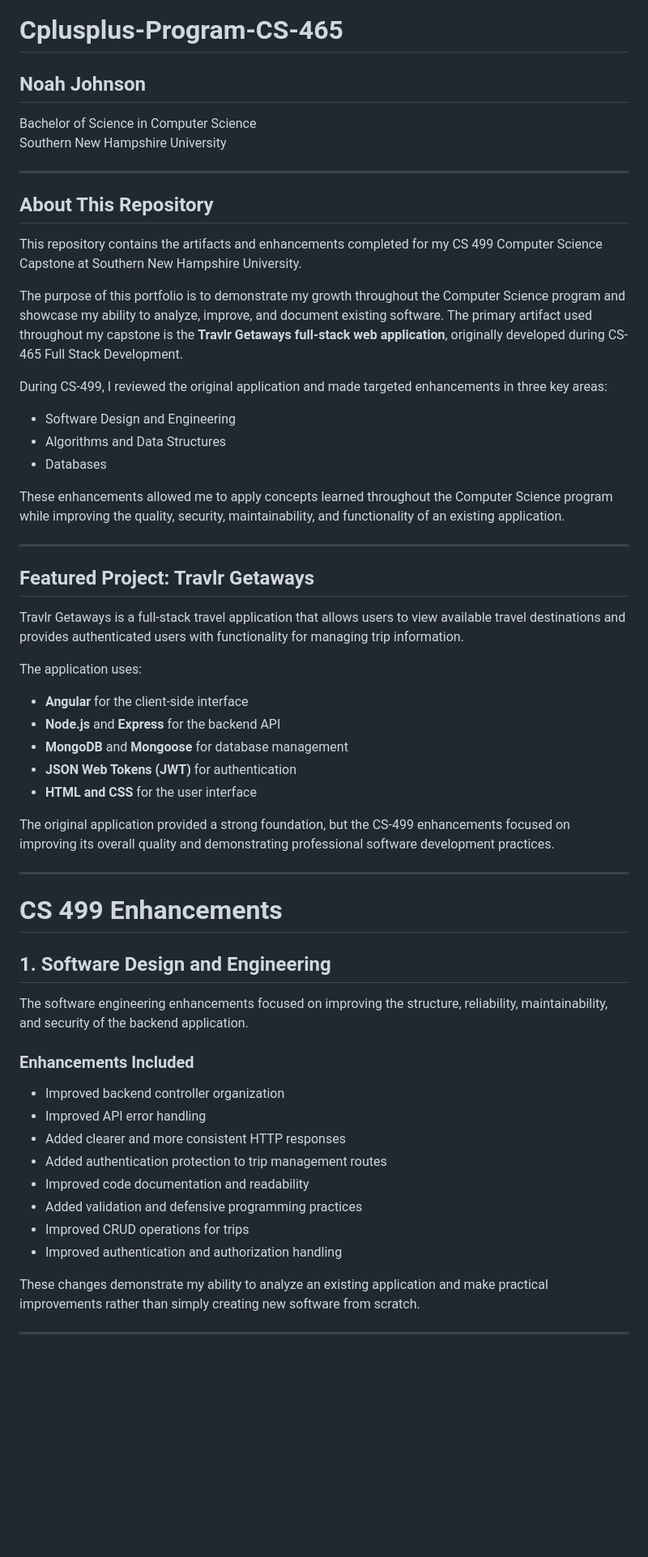
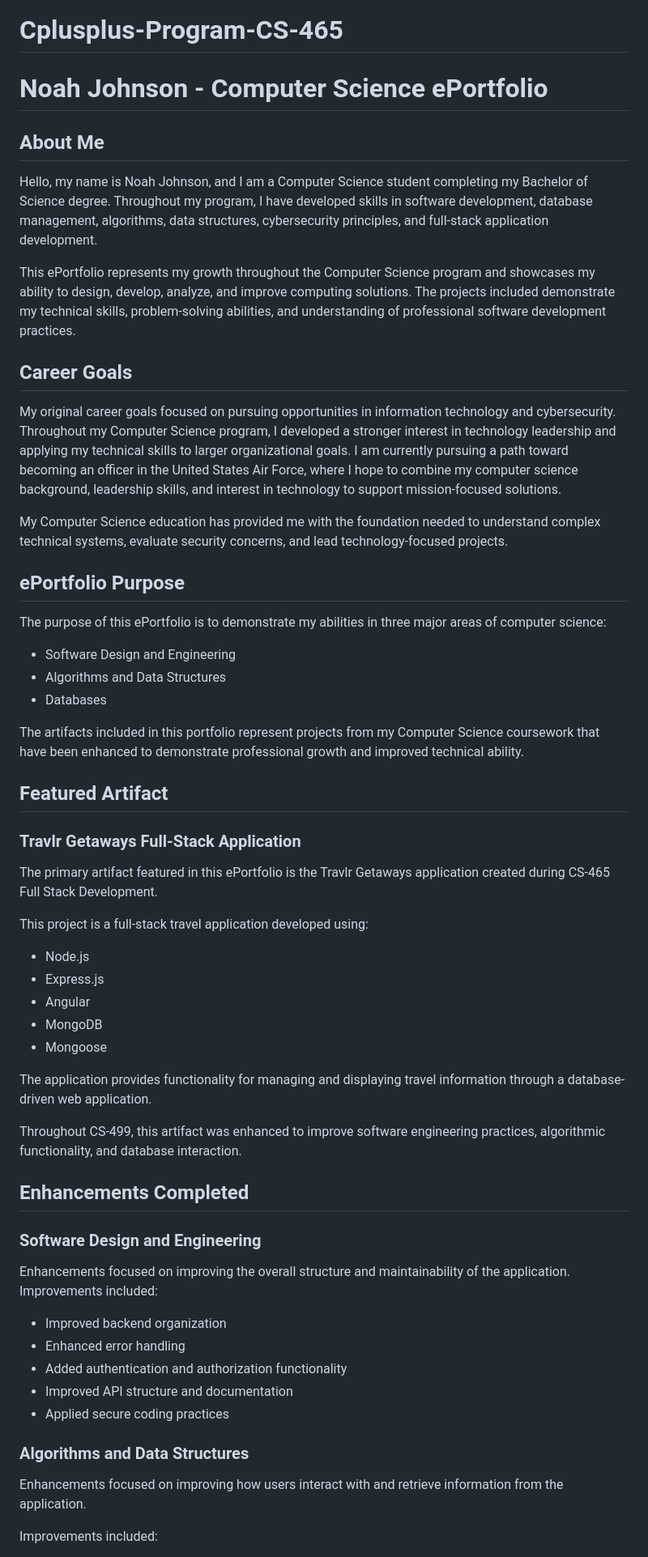
Before and after one commit to NoahJohnson2121/CS-499-ePortfolio, a Markdown page: README.md, the part around one of its changes. Shown at 81% size. GitHub-like rendering; blank space fills up the shorter version.

```diff
--- a/README.md
+++ b/README.md
@@ -1,62 +1,62 @@
 # Cplusplus-Program-CS-465
 
-## Noah Johnson
+# Noah Johnson - Computer Science ePortfolio
 
-Bachelor of Science in Computer Science
-Southern New Hampshire University
+## About Me
 
----
+Hello, my name is Noah Johnson, and I am a Computer Science student completing my Bachelor of Science degree. Throughout my program, I have developed skills in software development, database management, algorithms, data structures, cybersecurity principles, and full-stack application development.
 
-## About This Repository
+This ePortfolio represents my growth throughout the Computer Science program and showcases my ability to design, develop, analyze, and improve computing solutions. The projects included demonstrate my technical skills, problem-solving abilities, and understanding of professional software development practices.
 
-This repository contains the artifacts and enhancements completed for my CS 499 Computer Science Capstone at Southern New Hampshire University.
+## Career Goals
 
-The purpose of this portfolio is to demonstrate my growth throughout the Computer Science program and showcase my ability to analyze, improve, and document existing software. The primary artifact used throughout my capstone is the **Travlr Getaways full-stack web application**, originally developed during CS-465 Full Stack Development.
+My original career goals focused on pursuing opportunities in information technology and cybersecurity. Throughout my Computer Science program, I developed a stronger interest in technology leadership and applying my technical skills to larger organizational goals. I am currently pursuing a path toward becoming an officer in the United States Air Force, where I hope to combine my computer science background, leadership skills, and interest in technology to support mission-focused solutions.
 
-During CS-499, I reviewed the original application and made targeted enhancements in three key areas:
+My Computer Science education has provided me with the foundation needed to understand complex technical systems, evaluate security concerns, and lead technology-focused projects.
+
+## ePortfolio Purpose
+
+The purpose of this ePortfolio is to demonstrate my abilities in three major areas of computer science:
 
 - Software Design and Engineering
 - Algorithms and Data Structures
 - Databases
 
-These enhancements allowed me to apply concepts learned throughout the Computer Science program while improving the quality, security, maintainability, and functionality of an existing application.
+The artifacts included in this portfolio represent projects from my Computer Science coursework that have been enhanced to demonstrate professional growth and improved technical ability.
 
----
+## Featured Artifact
 
-## Featured Project: Travlr Getaways
+### Travlr Getaways Full-Stack Application
 
-Travlr Getaways is a full-stack travel application that allows users to view available travel destinations and provides authenticated users with functionality for managing trip information.
+The primary artifact featured in this ePortfolio is the Travlr Getaways application created during CS-465 Full Stack Development.
 
-The application uses:
+This project is a full-stack travel application developed using:
 
-- **Angular** for the client-side interface
-- **Node.js** and **Express** for the backend API
-- **MongoDB** and **Mongoose** for database management
-- **JSON Web Tokens (JWT)** for authentication
-- **HTML and CSS** for the user interface
+- Node.js
+- Express.js
+- Angular
+- MongoDB
+- Mongoose
 
-The original application provided a strong foundation, but the CS-499 enhancements focused on improving its overall quality and demonstrating professional software development practices.
+The application provides functionality for managing and displaying travel information through a database-driven web application.
 
----
+Throughout CS-499, this artifact was enhanced to improve software engineering practices, algorithmic functionality, and database interaction.
 
-# CS 499 Enhancements
+## Enhancements Completed
 
-## 1. Software Design and Engineering
+### Software Design and Engineering
 
-The software engineering enhancements focused on improving the structure, reliability, maintainability, and security of the backend application.
+Enhancements focused on improving the overall structure and maintainability of the application. Improvements included:
 
-### Enhancements Included
+- Improved backend organization
+- Enhanced error handling
+- Added authentication and authorization functionality
+- Improved API structure and documentation
+- Applied secure coding practices
 
-- Improved backend controller organization
-- Improved API error handling
-- Added clearer and more consistent HTTP responses
-- Added authentication protection to trip management routes
-- Improved code documentation and readability
-- Added validation and defensive programming practices
-- Improved CRUD operations for trips
-- Improved authentication and authorization handling
+### Algorithms and Data Structures
 
-These changes demonstrate my ability to analyze an existing application and make practical improvements rather than simply creating new software from scratch.
+Enhancements focused on improving how users interact with and retrieve information from the application.
 
----
+Improvements included:
 
```
Also changed, not shown: other parts of README.md (+19 -109 lines).
